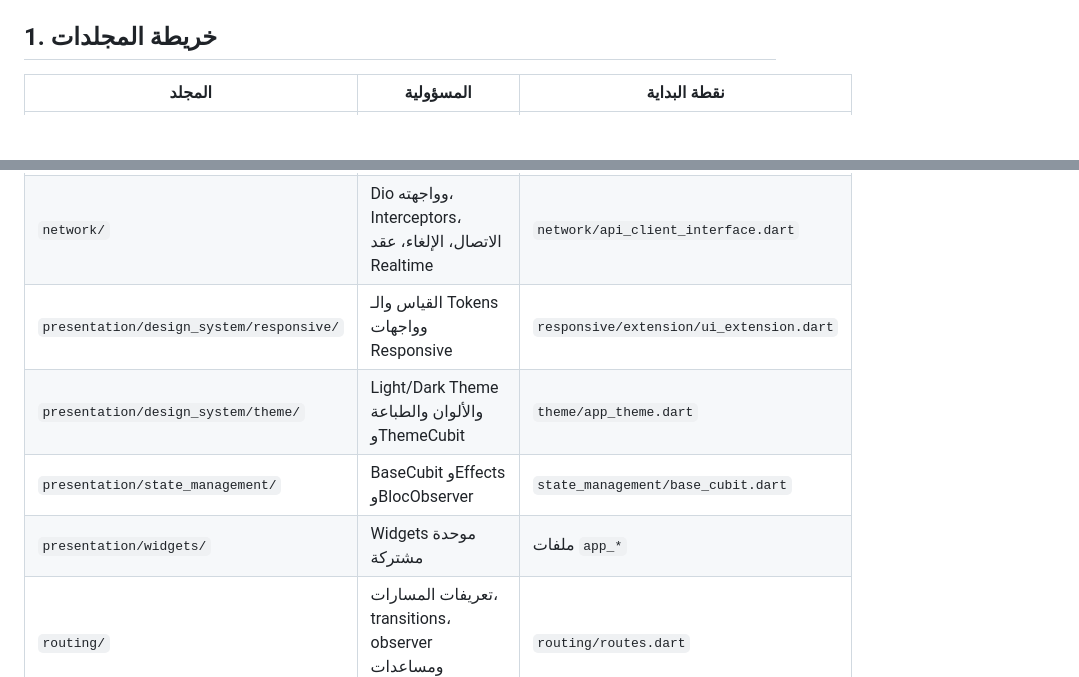
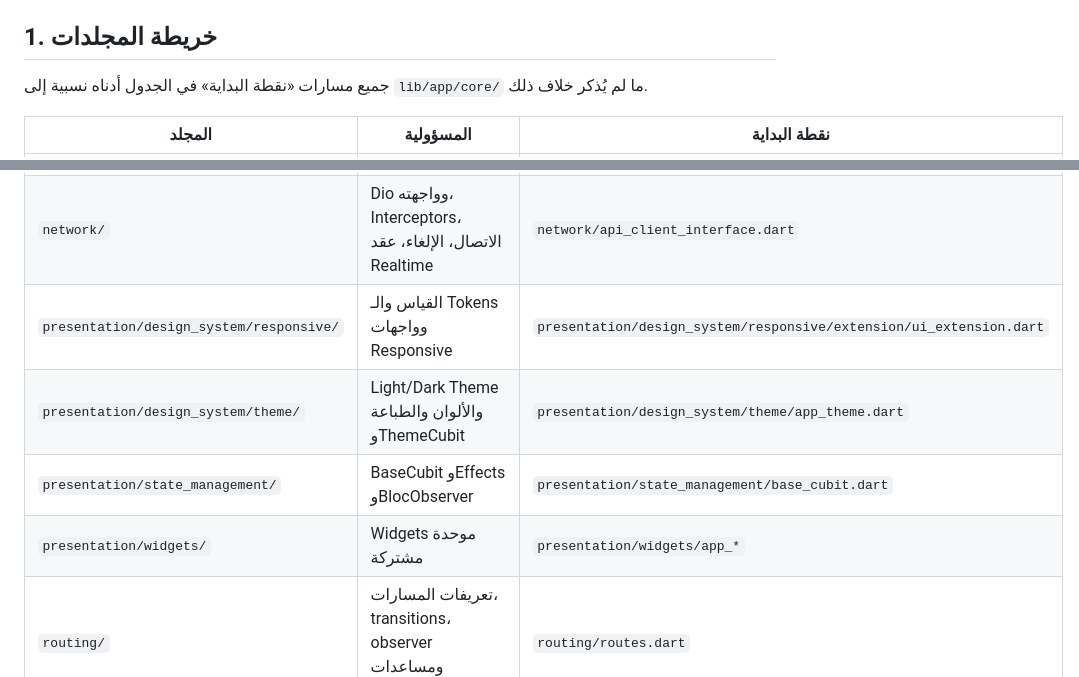
Before and after one commit to AhmadKabawa/my_accounting_software, a Markdown page: docs/architecture/CORE_MAP.md, 2 parts joined by grey strips. Drawn GitHub-style; blank space fills up the shorter version.

Commit message:
docs: make Core map entry paths unambiguous

```diff
--- a/docs/architecture/CORE_MAP.md
+++ b/docs/architecture/CORE_MAP.md
@@ -10,6 +10,8 @@
 
 ## 1. خريطة المجلدات
 
+جميع مسارات «نقطة البداية» في الجدول أدناه نسبية إلى `lib/app/core/` ما لم يُذكر خلاف ذلك.
+
 | المجلد | المسؤولية | نقطة البداية |
 |---|---|---|
 | `access/` | الدور الحالي والصلاحيات وفحص إظهار عناصر الواجهة | `access/cubit/access_cubit.dart` |
@@ -18,10 +20,10 @@
 | `foundation/` | أنواع ونتائج مشتركة، إعدادات، Logger، UseCases، التحقق، ثوابت الصور | `foundation/types/api_result.dart` |
 | `localization/` | اللغة الحالية، مفاتيح الترجمة، تحميل الترجمات واتجاه النص | `localization/cubit/locale_cubit.dart` |
 | `network/` | Dio وواجهته، Interceptors، الاتصال، الإلغاء، عقد Realtime | `network/api_client_interface.dart` |
-| `presentation/design_system/responsive/` | القياس والـ Tokens وواجهات Responsive | `responsive/extension/ui_extension.dart` |
-| `presentation/design_system/theme/` | Light/Dark Theme والألوان والطباعة وThemeCubit | `theme/app_theme.dart` |
-| `presentation/state_management/` | BaseCubit وEffects وBlocObserver | `state_management/base_cubit.dart` |
-| `presentation/widgets/` | Widgets موحدة مشتركة | ملفات `app_*` |
+| `presentation/design_system/responsive/` | القياس والـ Tokens وواجهات Responsive | `presentation/design_system/responsive/extension/ui_extension.dart` |
+| `presentation/design_system/theme/` | Light/Dark Theme والألوان والطباعة وThemeCubit | `presentation/design_system/theme/app_theme.dart` |
+| `presentation/state_management/` | BaseCubit وEffects وBlocObserver | `presentation/state_management/base_cubit.dart` |
+| `presentation/widgets/` | Widgets موحدة مشتركة | `presentation/widgets/app_*` |
 | `routing/` | تعريفات المسارات، transitions، observer ومساعدات GoRouter | `routing/routes.dart` |
 | `storage/` | عقد التخزين وتطبيقات SharedPreferences وSecure وHive | `storage/storage_service.dart` |
 
```
